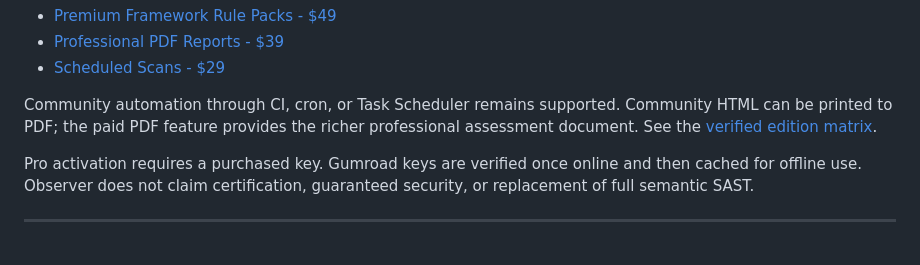
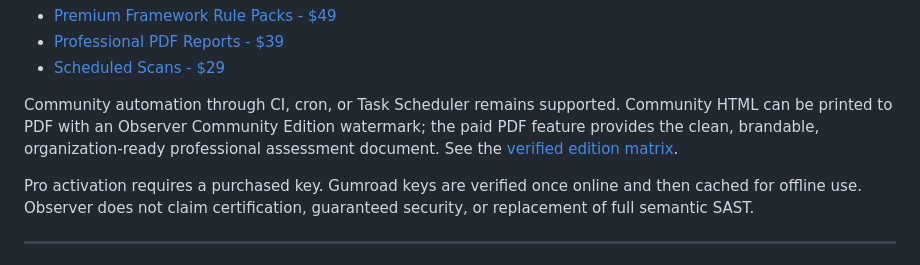
Before and after one commit to sanks205/getobserver, a Markdown page: README.md, the part around the change. Rendered like a GitHub page.

Commit message:
release: publish Observer v0.8.2 responsive UI and watermark updates

```diff
--- a/README.md
+++ b/README.md
@@ -442,7 +442,7 @@ Individual add-ons:
 - [Professional PDF Reports - $39](https://observerly1.gumroad.com/l/observer-pdf)
 - [Scheduled Scans - $29](https://observerly1.gumroad.com/l/observer-schedule)
 
-Community automation through CI, cron, or Task Scheduler remains supported. Community HTML can be printed to PDF; the paid PDF feature provides the richer professional assessment document. See the [verified edition matrix](docs/FREE-VS-PRO.md).
+Community automation through CI, cron, or Task Scheduler remains supported. Community HTML can be printed to PDF with an Observer Community Edition watermark; the paid PDF feature provides the clean, brandable, organization-ready professional assessment document. See the [verified edition matrix](docs/FREE-VS-PRO.md).
 
 Pro activation requires a purchased key. Gumroad keys are verified once online and then cached for offline use. Observer does not claim certification, guaranteed security, or replacement of full semantic SAST.
 
```
